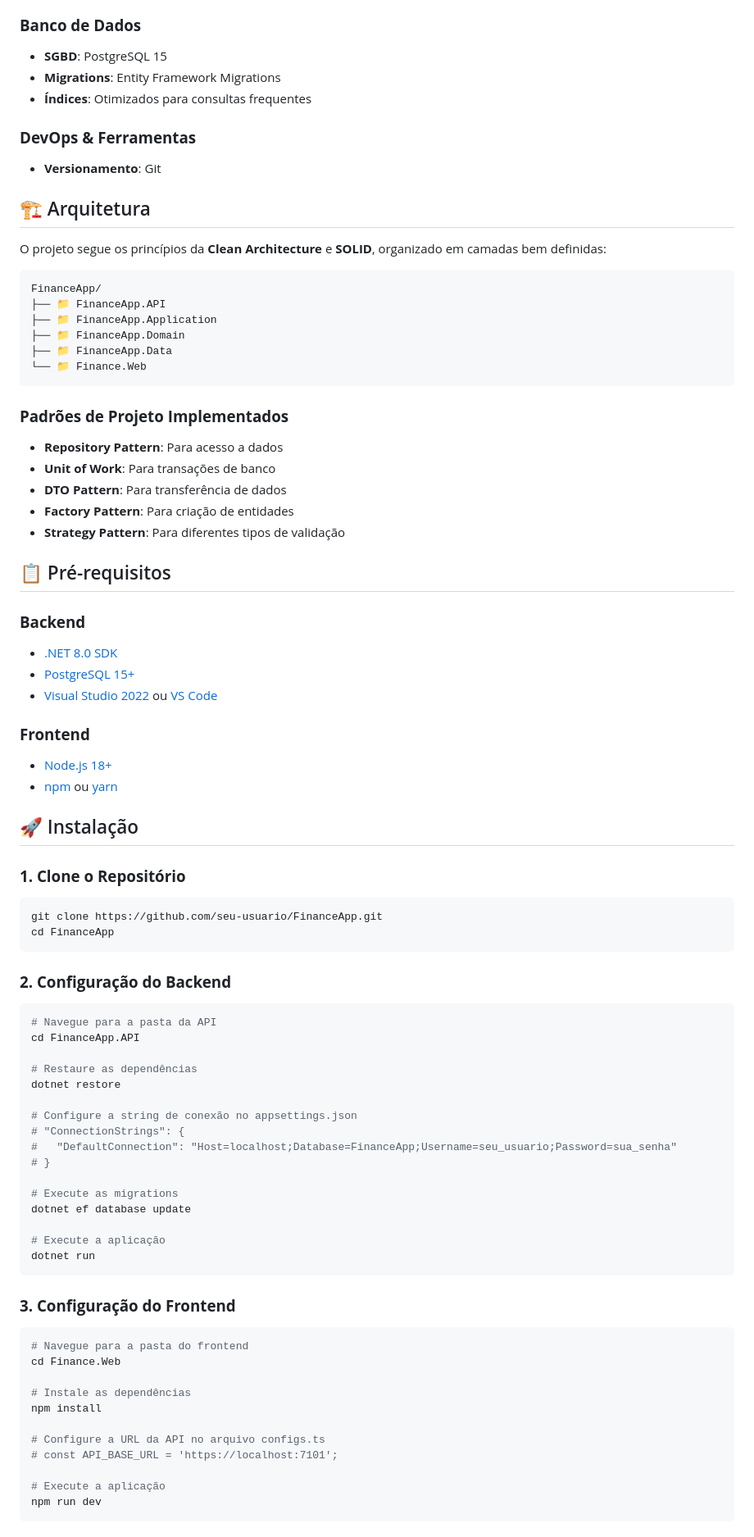
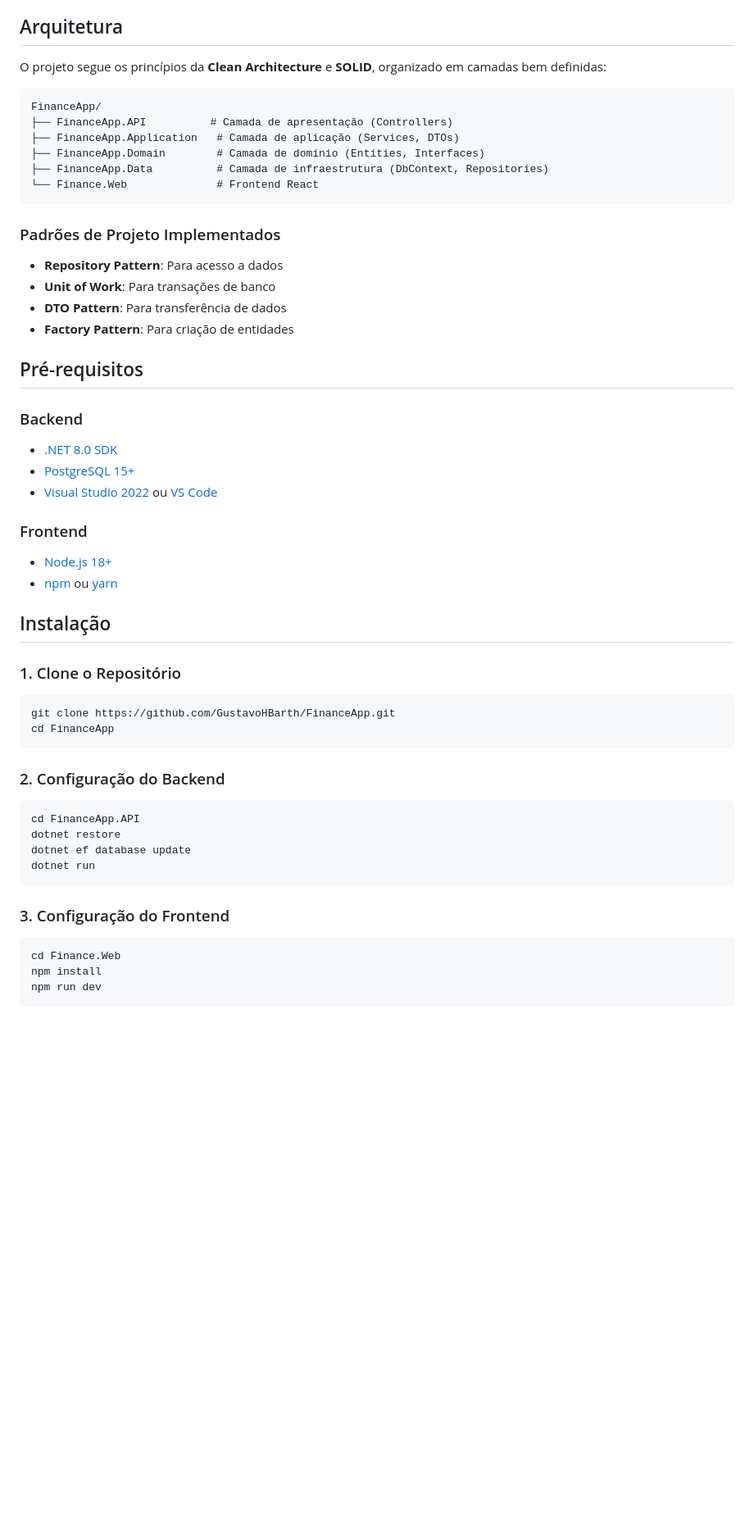
Before and after one commit to GustavoHBarth/FinanceApp, a Markdown page: README.md, the part around one of its changes. Shown at 82% size. GitHub-like rendering; blank space fills up the shorter version.

````diff
--- a/README.md
+++ b/README.md
@@ -73,84 +36,55 @@ O **FinanceApp** é uma aplicação web completa para gestão financeira pessoal
 - **Build Tool**: Vite
 
-### **Banco de Dados**
-- **SGBD**: PostgreSQL 15
-- **Migrations**: Entity Framework Migrations
-- **Índices**: Otimizados para consultas frequentes
-
-### **DevOps & Ferramentas**
-- **Versionamento**: Git
-
-## 🏗️ Arquitetura
+## Arquitetura
 
 O projeto segue os princípios da **Clean Architecture** e **SOLID**, organizado em camadas bem definidas:
 
 ```
 FinanceApp/
-├── 📁 FinanceApp.API
-├── 📁 FinanceApp.Application
-├── 📁 FinanceApp.Domain
-├── 📁 FinanceApp.Data
-└── 📁 Finance.Web
+├── FinanceApp.API          # Camada de apresentação (Controllers)
+├── FinanceApp.Application   # Camada de aplicação (Services, DTOs)
+├── FinanceApp.Domain        # Camada de domínio (Entities, Interfaces)
+├── FinanceApp.Data          # Camada de infraestrutura (DbContext, Repositories)
+└── Finance.Web              # Frontend React
 ```
 
-### **Padrões de Projeto Implementados**
+### Padrões de Projeto Implementados
 - **Repository Pattern**: Para acesso a dados
 - **Unit of Work**: Para transações de banco
 - **DTO Pattern**: Para transferência de dados
 - **Factory Pattern**: Para criação de entidades
-- **Strategy Pattern**: Para diferentes tipos de validação
 
-## 📋 Pré-requisitos
+## Pré-requisitos
 
-### **Backend**
+### Backend
 - [.NET 8.0 SDK](https://dotnet.microsoft.com/download/dotnet/8.0)
 - [PostgreSQL 15+](https://www.postgresql.org/download/)
 - [Visual Studio 2022](https://visualstudio.microsoft.com/) ou [VS Code](https://code.visualstudio.com/)
 
-### **Frontend**
+### Frontend
 - [Node.js 18+](https://nodejs.org/)
 - [npm](https://www.npmjs.com/) ou [yarn](https://yarnpkg.com/)
 
-## 🚀 Instalação
+## Instalação
 
-### **1. Clone o Repositório**
+### 1. Clone o Repositório
 ```bash
-git clone https://github.com/seu-usuario/FinanceApp.git
+git clone https://github.com/GustavoHBarth/FinanceApp.git
 cd FinanceApp
 ```
 
-### **2. Configuração do Backend**
+### 2. Configuração do Backend
 ```bash
-# Navegue para a pasta da API
 cd FinanceApp.API
-
-# Restaure as dependências
 dotnet restore
-
-# Configure a string de conexão no appsettings.json
-# "ConnectionStrings": {
-#   "DefaultConnection": "Host=localhost;Database=FinanceApp;Username=seu_usuario;Password=sua_senha"
-# }
-
-# Execute as migrations
 dotnet ef database update
-
-# Execute a aplicação
 dotnet run
 ```
 
-### **3. Configuração do Frontend**
+### 3. Configuração do Frontend
 ```bash
-# Navegue para a pasta do frontend
 cd Finance.Web
-
-# Instale as dependências
 npm install
-
-# Configure a URL da API no arquivo configs.ts
-# const API_BASE_URL = 'https://localhost:7101';
-
-# Execute a aplicação
 npm run dev
 ```
 
````
Also changed, not shown: other parts of README.md (+22 -82 lines).
